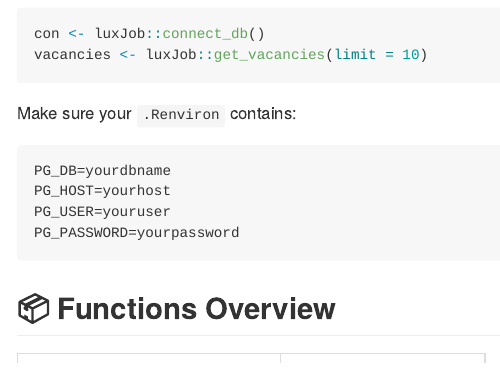
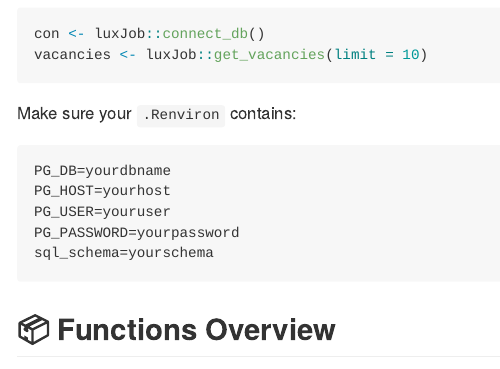
Before and after one commit to pkinif/luxJob, an R Markdown document (README.Rmd): the page in a window 1100 px wide, from 560 px down. Rendered offline with R 4.5, knitr and Pandoc, with nearby package versions.

```diff
--- a/README.Rmd
+++ b/README.Rmd
@@ -49,6 +49,7 @@
     PG_HOST=yourhost
     PG_USER=youruser
     PG_PASSWORD=yourpassword
+    sql_schema=yourschema
 
 ## 📦 Functions Overview
 
```
Also changed, not shown: 3 other files.
